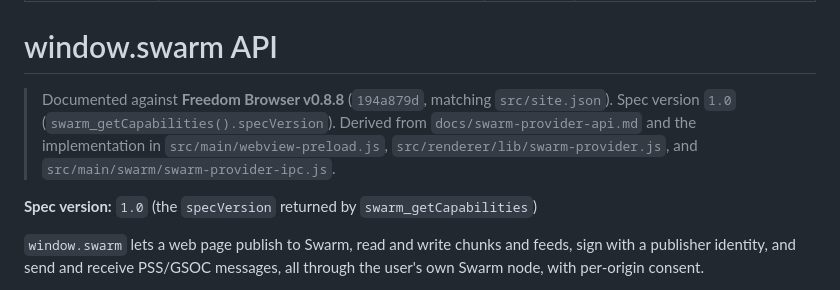
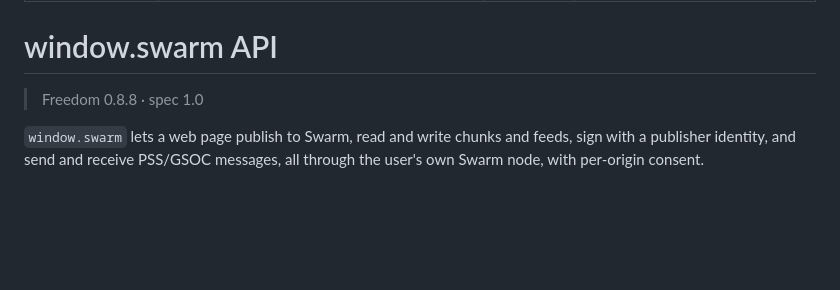
Before and after one commit to solardev-xyz/freedom-website, a Markdown page: src/developer/swarm.md, the part around the change. Rendered like a GitHub page; blank space fills up the shorter version.

```diff
--- a/src/developer/swarm.md
+++ b/src/developer/swarm.md
@@ -7,9 +7,7 @@ dek: Publish, read chunks and feeds, sign, and message through the user's own Sw
 
 # window.swarm API
 
-> Documented against **Freedom Browser v0.8.8** (`194a879d`, matching `src/site.json`). Spec version `1.0` (`swarm_getCapabilities().specVersion`). Derived from `docs/swarm-provider-api.md` and the implementation in `src/main/webview-preload.js`, `src/renderer/lib/swarm-provider.js`, and `src/main/swarm/swarm-provider-ipc.js`.
-
-**Spec version:** `1.0` (the `specVersion` returned by `swarm_getCapabilities`)
+> Freedom 0.8.8 · spec 1.0
 
 `window.swarm` lets a web page publish to Swarm, read and write chunks and
 feeds, sign with a publisher identity, and send and receive PSS/GSOC
```
Also changed, not shown: src/developer/contributing.md (+1 -1 lines), src/developer/radicle.md (+30 -29 lines).
